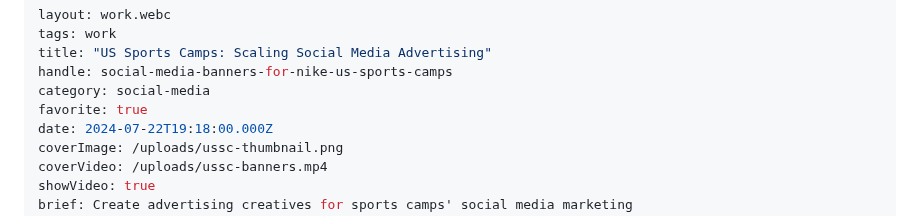
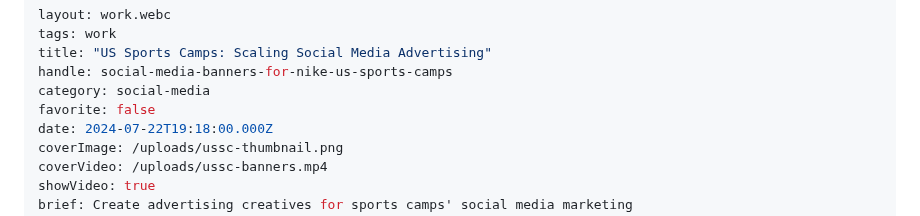
Before and after one commit to alexleonova/portfolio, a Markdown page: src/work/social-media-banners-for-nike-us-sports-camps.md, the part around the change. Drawn GitHub-style.

Commit message:
Update Work “social-media-banners-for-nike-us-sports-camps”

```diff
--- a/src/work/social-media-banners-for-nike-us-sports-camps.md
+++ b/src/work/social-media-banners-for-nike-us-sports-camps.md
@@ -4,7 +4,7 @@ tags: work
 title: "US Sports Camps: Scaling Social Media Advertising"
 handle: social-media-banners-for-nike-us-sports-camps
 category: social-media
-favorite: true
+favorite: false
 date: 2024-07-22T19:18:00.000Z
 coverImage: /uploads/ussc-thumbnail.png
 coverVideo: /uploads/ussc-banners.mp4
```
